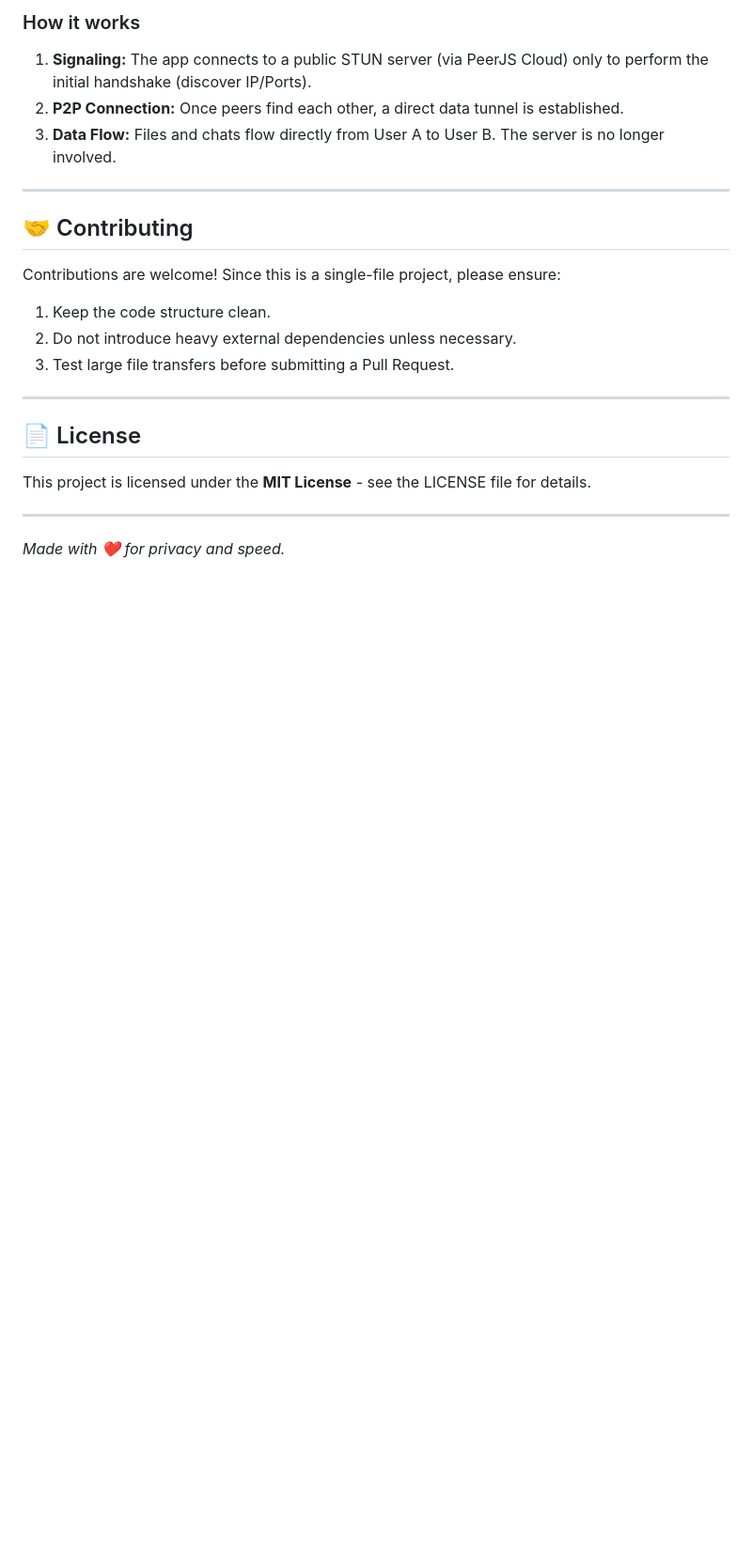
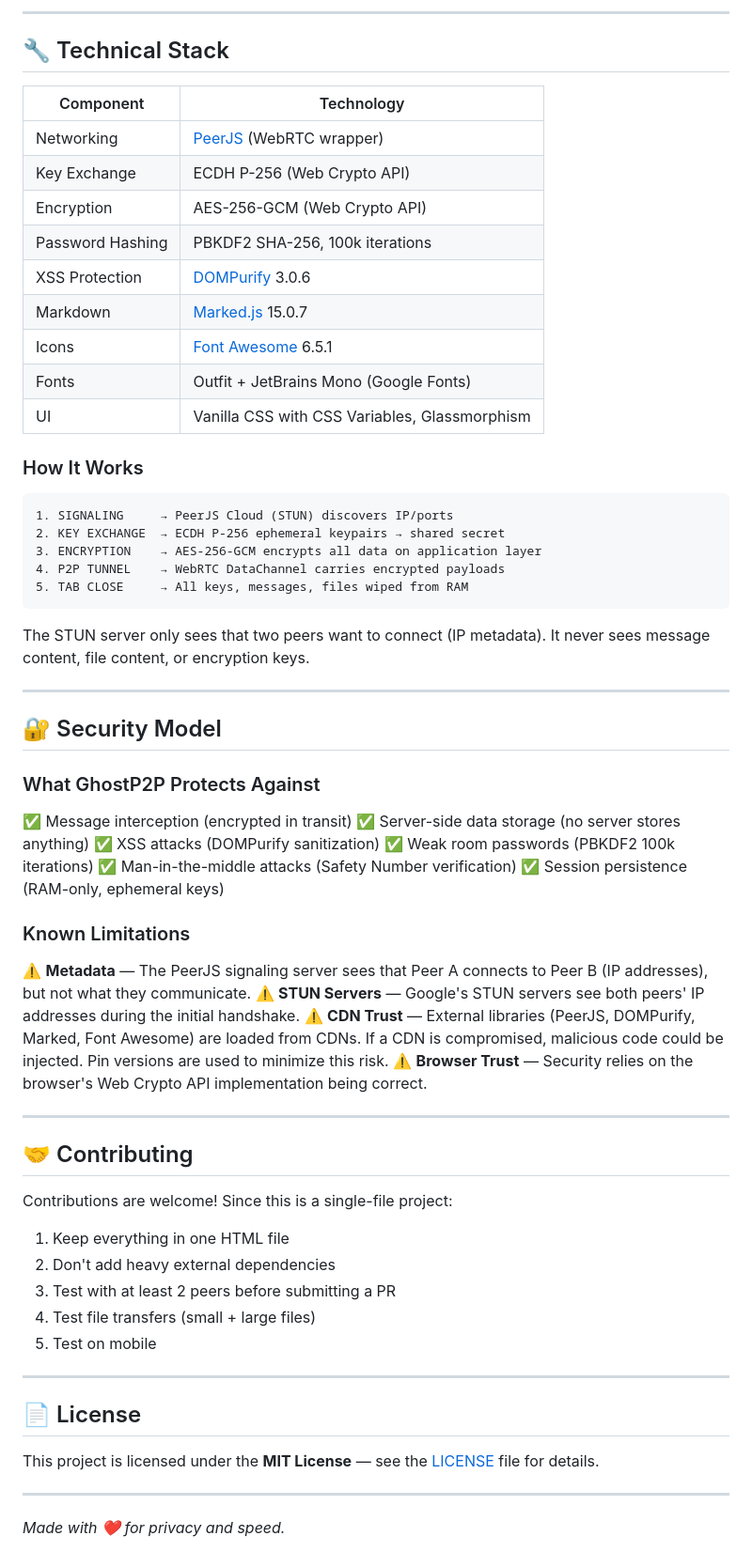
Before and after one commit to SaturdayNetLab/GhostP2P, a Markdown page: README.md, the part around one of its changes. Shown at 94% size. GitHub-like rendering; blank space fills up the shorter version.

````diff
--- a/README.md
+++ b/README.md
@@ -79,23 +142,69 @@ You can host this static file anywhere for free:
 
-### How it works
-1.  **Signaling:** The app connects to a public STUN server (via PeerJS Cloud) only to perform the initial handshake (discover IP/Ports).
-2.  **P2P Connection:** Once peers find each other, a direct data tunnel is established.
-3.  **Data Flow:** Files and chats flow directly from User A to User B. The server is no longer involved.
+---
+
+## 🔧 Technical Stack
+
+| Component | Technology |
+|---|---|
+| Networking | [PeerJS](https://peerjs.com/) (WebRTC wrapper) |
+| Key Exchange | ECDH P-256 (Web Crypto API) |
+| Encryption | AES-256-GCM (Web Crypto API) |
+| Password Hashing | PBKDF2 SHA-256, 100k iterations |
+| XSS Protection | [DOMPurify](https://github.com/cure53/DOMPurify) 3.0.6 |
+| Markdown | [Marked.js](https://github.com/markedjs/marked) 15.0.7 |
+| Icons | [Font Awesome](https://fontawesome.com/) 6.5.1 |
+| Fonts | Outfit + JetBrains Mono (Google Fonts) |
+| UI | Vanilla CSS with CSS Variables, Glassmorphism |
+
+### How It Works
+
+```
+1. SIGNALING     → PeerJS Cloud (STUN) discovers IP/ports
+2. KEY EXCHANGE  → ECDH P-256 ephemeral keypairs → shared secret
+3. ENCRYPTION    → AES-256-GCM encrypts all data on application layer
+4. P2P TUNNEL    → WebRTC DataChannel carries encrypted payloads
+5. TAB CLOSE     → All keys, messages, files wiped from RAM
+```
+
+The STUN server only sees that two peers want to connect (IP metadata). It never sees message content, file content, or encryption keys.
+
+---
+
+## 🔐 Security Model
+
+### What GhostP2P Protects Against
+
+✅ Message interception (encrypted in transit)
+✅ Server-side data storage (no server stores anything)
+✅ XSS attacks (DOMPurify sanitization)
+✅ Weak room passwords (PBKDF2 100k iterations)
+✅ Man-in-the-middle attacks (Safety Number verification)
+✅ Session persistence (RAM-only, ephemeral keys)
+
+### Known Limitations
+
+⚠️ **Metadata** — The PeerJS signaling server sees that Peer A connects to Peer B (IP addresses), but not what they communicate.
+⚠️ **STUN Servers** — Google's STUN servers see both peers' IP addresses during the initial handshake.
+⚠️ **CDN Trust** — External libraries (PeerJS, DOMPurify, Marked, Font Awesome) are loaded from CDNs. If a CDN is compromised, malicious code could be injected. Pin versions are used to minimize this risk.
+⚠️ **Browser Trust** — Security relies on the browser's Web Crypto API implementation being correct.
 
 ---
 
 ## 🤝 Contributing
 
-Contributions are welcome! Since this is a single-file project, please ensure:
-1.  Keep the code structure clean.
-2.  Do not introduce heavy external dependencies unless necessary.
-3.  Test large file transfers before submitting a Pull Request.
+Contributions are welcome! Since this is a single-file project:
+
+1. Keep everything in one HTML file
+2. Don't add heavy external dependencies
+3. Test with at least 2 peers before submitting a PR
+4. Test file transfers (small + large files)
+5. Test on mobile
 
 ---
 
 ## 📄 License
 
-This project is licensed under the **MIT License** - see the LICENSE file for details.
+This project is licensed under the **MIT License** — see the [LICENSE](LICENSE) file for details.
 
 ---
 
````
Also changed, not shown: other parts of README.md (+115 -52 lines).
